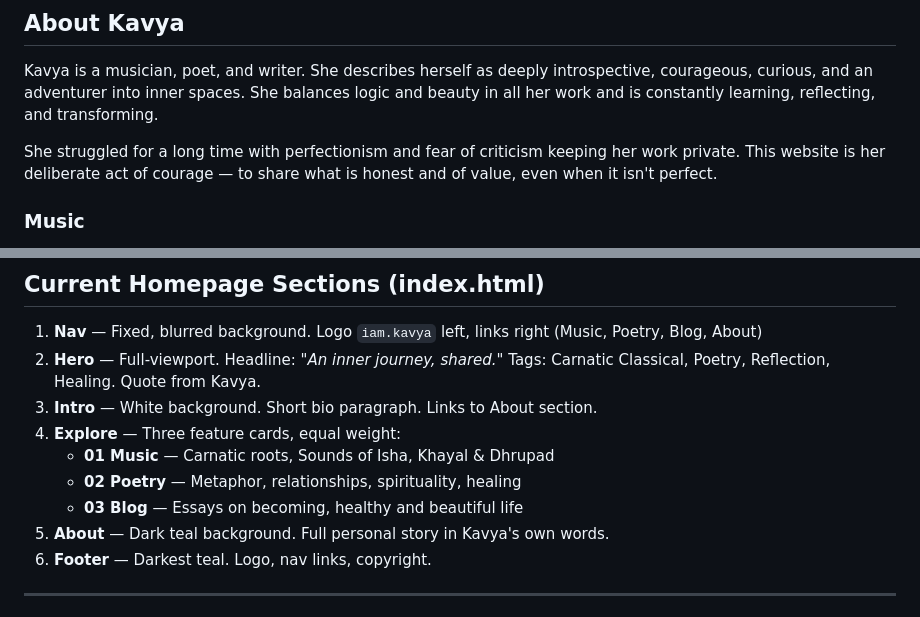
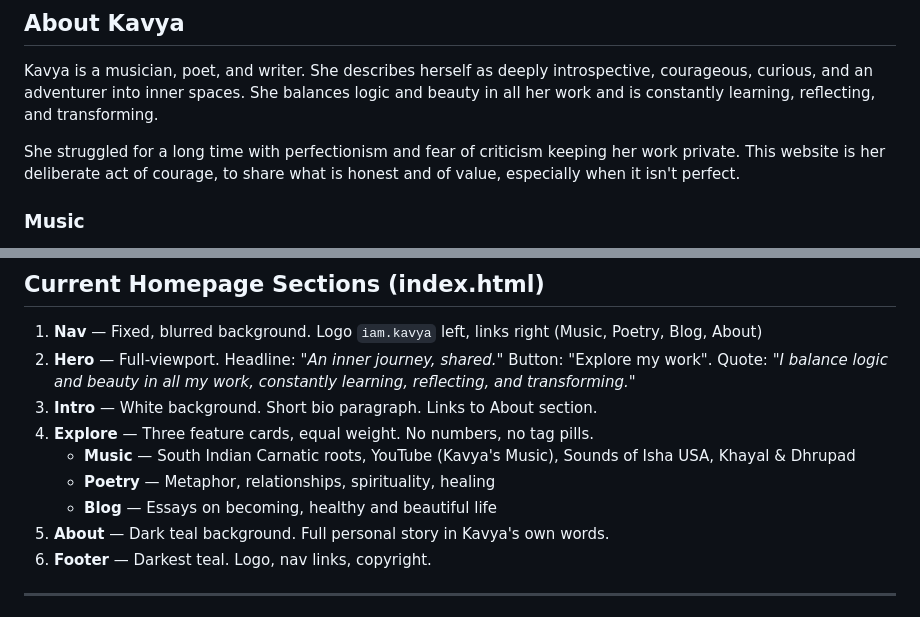
Before and after one commit to explorekv/Personal-website, a Markdown page: CLAUDE.md, 2 parts joined by grey strips. GitHub-like rendering.

Commit message:
End-of-session docs update

```diff
--- a/CLAUDE.md
+++ b/CLAUDE.md
@@ -24,8 +24,8 @@ courageous, curious, and an adventurer into inner spaces. She balances logic and
 in all her work and is constantly learning, reflecting, and transforming.
 
 She struggled for a long time with perfectionism and fear of criticism keeping her work
-private. This website is her deliberate act of courage — to share what is honest and
-of value, even when it isn't perfect.
+private. This website is her deliberate act of courage, to share what is honest and
+of value, especially when it isn't perfect.
 
 ### Music
 - Trained in **Carnatic classical vocal** from age 5, with a dedicated teacher for 10 years
@@ -117,12 +117,12 @@ No bright colours, no stock-photo energy, no marketing language.
 ## Current Homepage Sections (index.html)
 
 1. **Nav** — Fixed, blurred background. Logo `iam.kavya` left, links right (Music, Poetry, Blog, About)
-2. **Hero** — Full-viewport. Headline: *"An inner journey, shared."* Tags: Carnatic Classical, Poetry, Reflection, Healing. Quote from Kavya.
+2. **Hero** — Full-viewport. Headline: *"An inner journey, shared."* Button: "Explore my work". Quote: *"I balance logic and beauty in all my work, constantly learning, reflecting, and transforming."*
 3. **Intro** — White background. Short bio paragraph. Links to About section.
-4. **Explore** — Three feature cards, equal weight:
-   - **01 Music** — Carnatic roots, Sounds of Isha, Khayal & Dhrupad
-   - **02 Poetry** — Metaphor, relationships, spirituality, healing
-   - **03 Blog** — Essays on becoming, healthy and beautiful life
+4. **Explore** — Three feature cards, equal weight. No numbers, no tag pills.
+   - **Music** — South Indian Carnatic roots, YouTube (Kavya's Music), Sounds of Isha USA, Khayal & Dhrupad
+   - **Poetry** — Metaphor, relationships, spirituality, healing
+   - **Blog** — Essays on becoming, healthy and beautiful life
 5. **About** — Dark teal background. Full personal story in Kavya's own words.
 6. **Footer** — Darkest teal. Logo, nav links, copyright.
 
```
Also changed, not shown: DESIGN-SYSTEM.md (+3 -2 lines).
